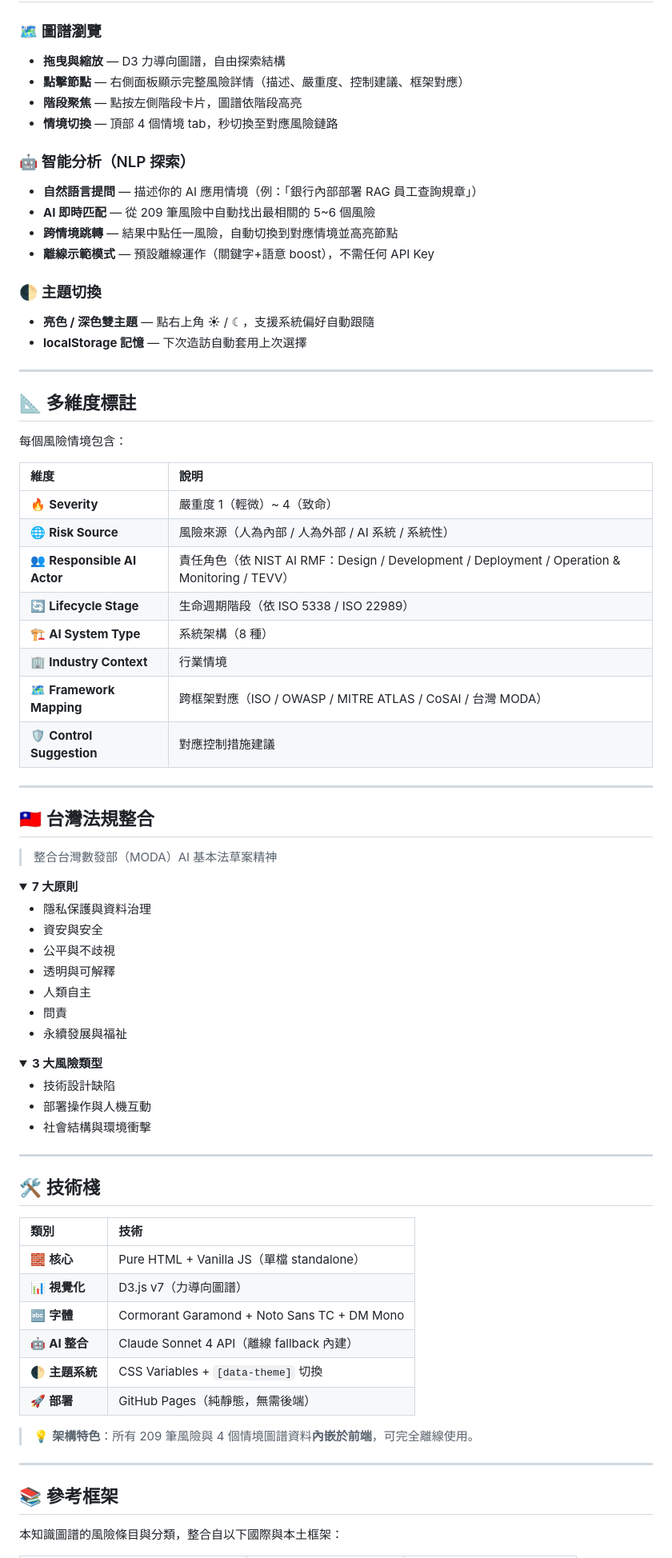
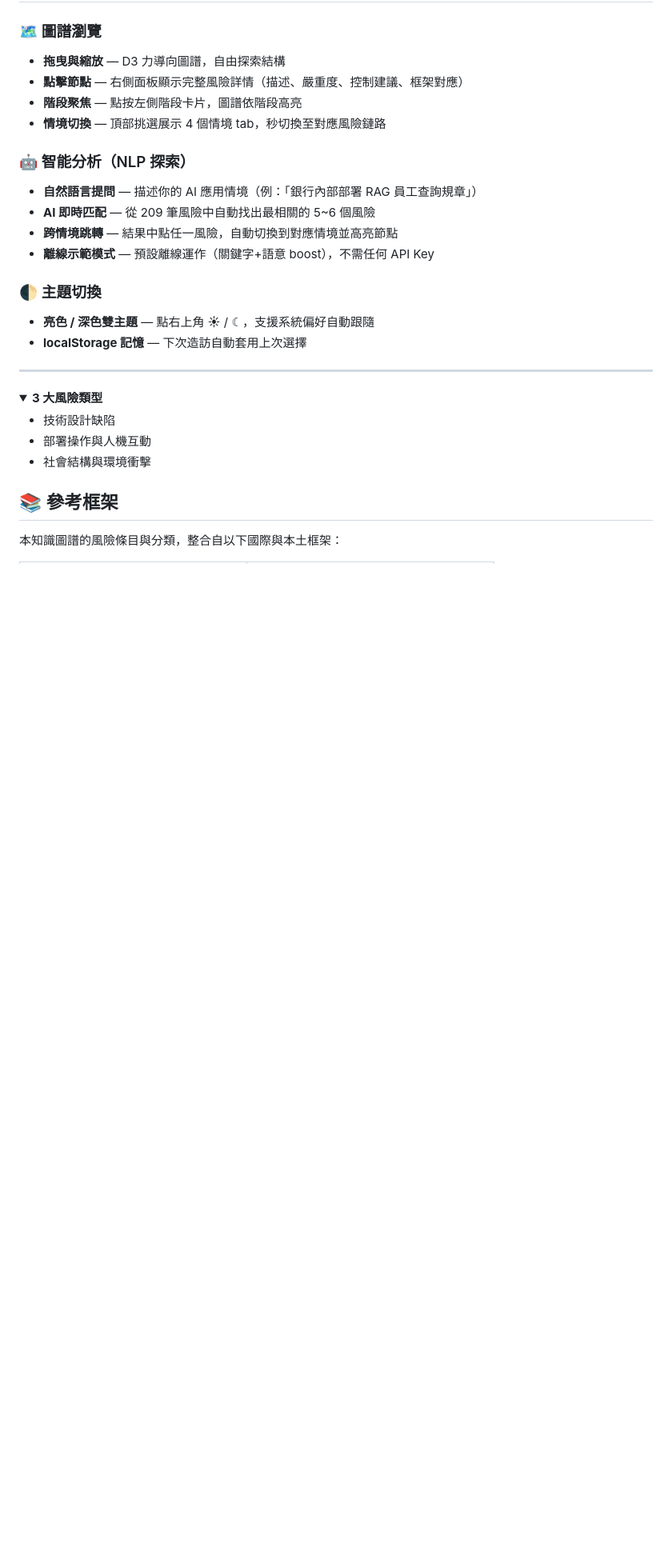
Before and after one commit to Peterbear8/Ai-risk-knowledge-graph, a Markdown page: README.md, the part around one of its changes. Shown at 80% size. Rendered like a GitHub page; folded sections open; blank space fills up the shorter version.

```diff
--- a/README.md
+++ b/README.md
@@ -152,7 +152,7 @@
 - **拖曳與縮放** — D3 力導向圖譜，自由探索結構
 - **點擊節點** — 右側面板顯示完整風險詳情（描述、嚴重度、控制建議、框架對應）
 - **階段聚焦** — 點按左側階段卡片，圖譜依階段高亮
-- **情境切換** — 頂部 4 個情境 tab，秒切換至對應風險鏈路
+- **情境切換** — 頂部挑選展示 4 個情境 tab，秒切換至對應風險鏈路
 
 ### 🤖 智能分析（NLP 探索）
 
@@ -167,41 +167,6 @@
 - **localStorage 記憶** — 下次造訪自動套用上次選擇
 
 ---
-
-## 📐 多維度標註
-
-每個風險情境包含：
-
-| 維度 | 說明 |
-| :--- | :--- |
-| 🔥 **Severity** | 嚴重度 1（輕微）~ 4（致命）|
-| 🌐 **Risk Source** | 風險來源（人為內部 / 人為外部 / AI 系統 / 系統性）|
-| 👥 **Responsible AI Actor** | 責任角色（依 NIST AI RMF：Design / Development / Deployment / Operation & Monitoring / TEVV）|
-| 🔄 **Lifecycle Stage** | 生命週期階段（依 ISO 5338 / ISO 22989）|
-| 🏗️ **AI System Type** | 系統架構（8 種）|
-| 🏢 **Industry Context** | 行業情境 |
-| 🗺️ **Framework Mapping** | 跨框架對應（ISO / OWASP / MITRE ATLAS / CoSAI / 台灣 MODA）|
-| 🛡️ **Control Suggestion** | 對應控制措施建議 |
-
----
-
-## 🇹🇼 台灣法規整合
-
-> 整合台灣數發部（MODA）AI 基本法草案精神
-
-<details>
-<summary><b>7 大原則</b></summary>
-
-- 隱私保護與資料治理
-- 資安與安全
-- 公平與不歧視
-- 透明與可解釋
-- 人類自主
-- 問責
-- 永續發展與福祉
-
-</details>
-
 <details>
 <summary><b>3 大風險類型</b></summary>
 
@@ -210,23 +175,6 @@
 - 社會結構與環境衝擊
 
 </details>
-
----
-
-## 🛠️ 技術棧
-
-| 類別 | 技術 |
-| :--- | :--- |
-| 🧱 **核心** | Pure HTML + Vanilla JS（單檔 standalone）|
-| 📊 **視覺化** | D3.js v7（力導向圖譜）|
-| 🔤 **字體** | Cormorant Garamond + Noto Sans TC + DM Mono |
-| 🤖 **AI 整合** | Claude Sonnet 4 API（離線 fallback 內建）|
-| 🌓 **主題系統** | CSS Variables + `[data-theme]` 切換 |
-| 🚀 **部署** | GitHub Pages（純靜態，無需後端）|
-
-> 💡 **架構特色**：所有 209 筆風險與 4 個情境圖譜資料**內嵌於前端**，可完全離線使用。
-
----
 
 ## 📚 參考框架
 
```
Also changed, not shown: other parts of README.md (+14 -44 lines).
